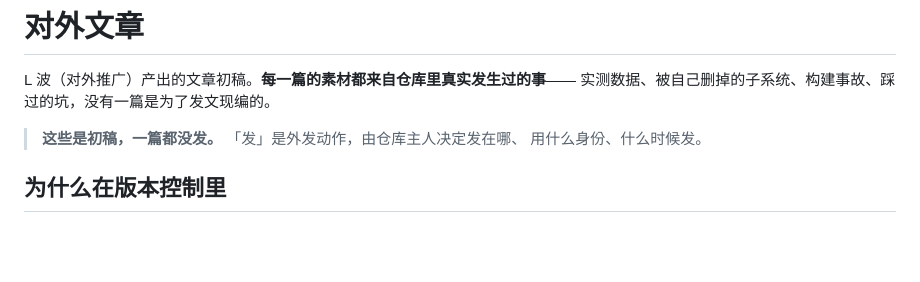
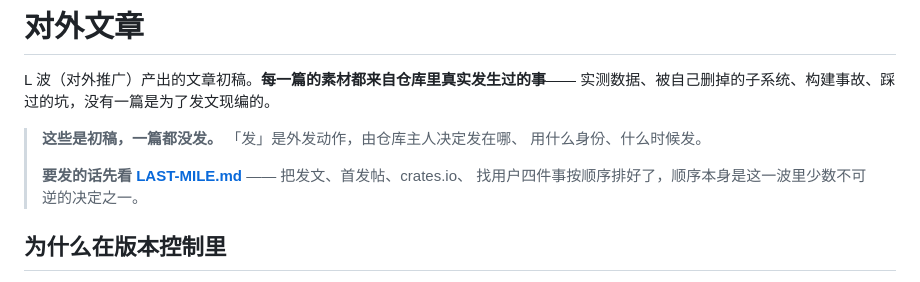
Before and after one commit to allroad88888888/einfach-agent-rust, a Markdown page: docs/posts/README.md, the part around the change. GitHub-like rendering; blank space fills up the shorter version.

```diff
--- a/docs/posts/README.md
+++ b/docs/posts/README.md
@@ -5,6 +5,9 @@ L 波（对外推广）产出的文章初稿。**每一篇的素材都来自仓
 
 > **这些是初稿，一篇都没发。** 「发」是外发动作，由仓库主人决定发在哪、
 > 用什么身份、什么时候发。
+>
+> **要发的话先看 [LAST-MILE.md](LAST-MILE.md)** —— 把发文、首发帖、crates.io、
+> 找用户四件事按顺序排好了，顺序本身是这一波里少数不可逆的决定之一。
 
 ## 为什么在版本控制里
 
```
Also changed, not shown: docs/issues/README.md (+1 -1 lines), docs/posts/LAST-MILE.md (added, +146 -0 lines).
